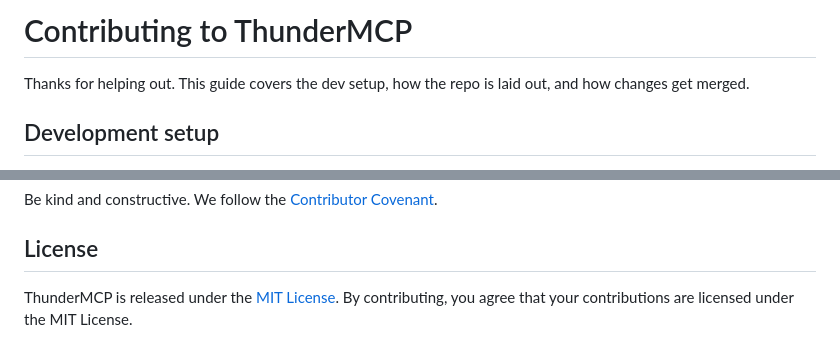
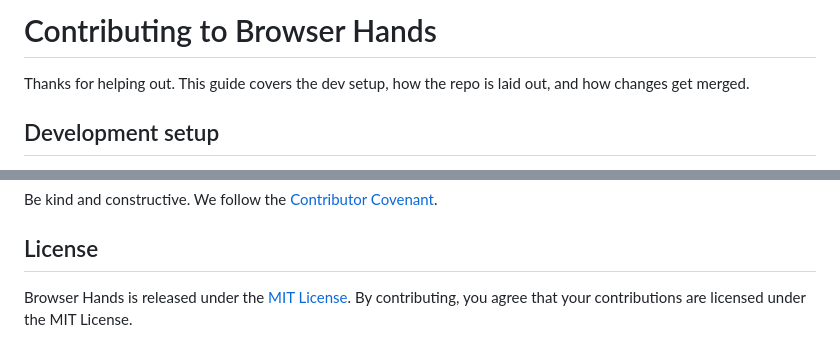
Before and after one commit to 214140846/browser-hands, a Markdown page: CONTRIBUTING.md, 2 parts joined by grey strips. Rendered like a GitHub page.

```diff
--- a/CONTRIBUTING.md
+++ b/CONTRIBUTING.md
@@ -1,4 +1,4 @@
-# Contributing to ThunderMCP
+# Contributing to Browser Hands
 
 Thanks for helping out. This guide covers the dev setup, how the repo is laid out, and how changes get merged.
 
@@ -66,4 +66,4 @@ Be kind and constructive. We follow the [Contributor Covenant](https://www.contr
 
 ## License
 
-ThunderMCP is released under the [MIT License](LICENSE). By contributing, you agree that your contributions are licensed under the MIT License.
+Browser Hands is released under the [MIT License](LICENSE). By contributing, you agree that your contributions are licensed under the MIT License.
```
Also changed, not shown: CLAUDE.md (+1 -1 lines), README.md (+13 -13 lines), docs/images/hero.jpg, docs/images/social-preview.jpg, 10 other files.
